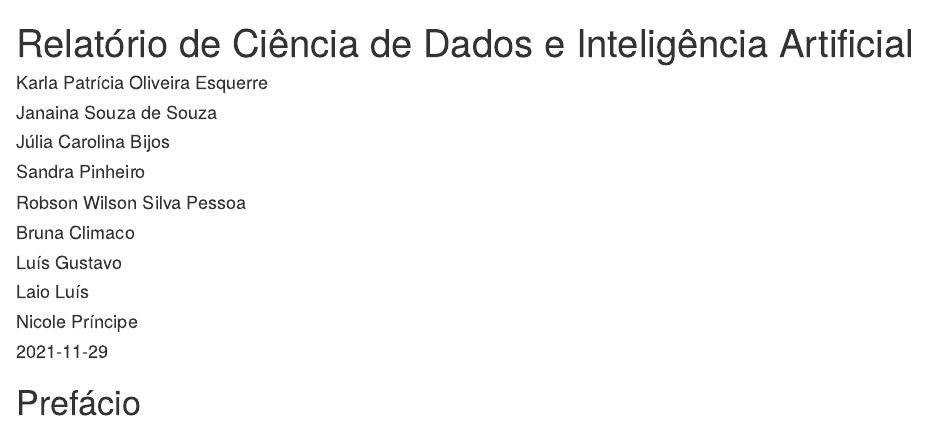
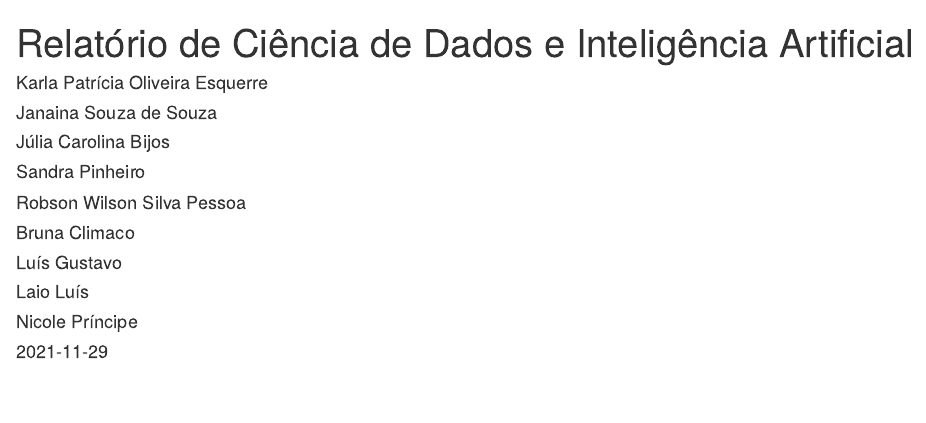
Before and after one commit to cienciadedadosnaep/report_cd_ai_2021, an R Markdown document (index.Rmd): the page in a window 1100 px wide, from its top. Rendered offline with R 4.5, knitr and Pandoc, with nearby package versions; drawn as R Markdown's standard HTML page in place of the format the file asks for.

```diff
--- a/index.Rmd
+++ b/index.Rmd
@@ -21,5 +21,3 @@
 cover-image: "logo/logotipo_transparente_baixa.png"
 always_allow_html: true
 ---
-
-# Prefácio {-}
```
Also changed, not shown: docs/search_index.json, 3 other files.
